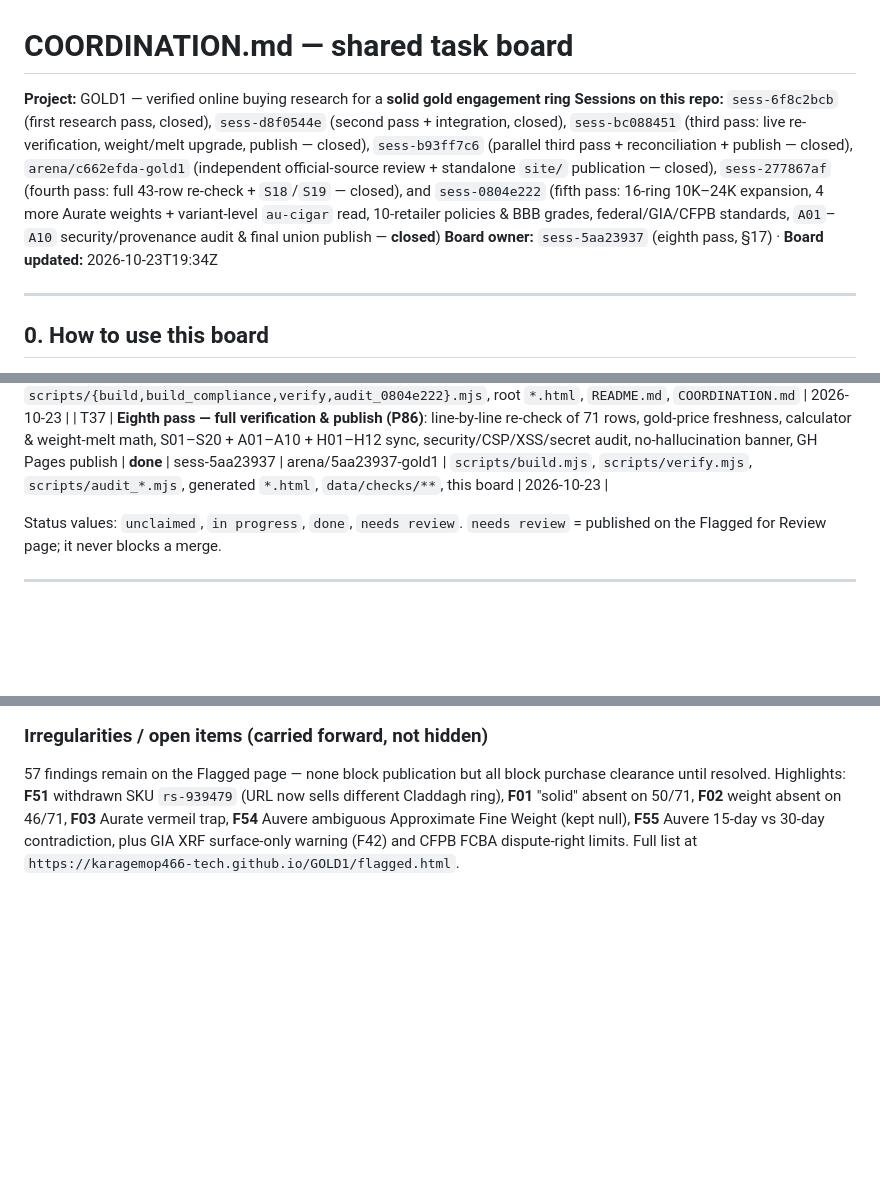
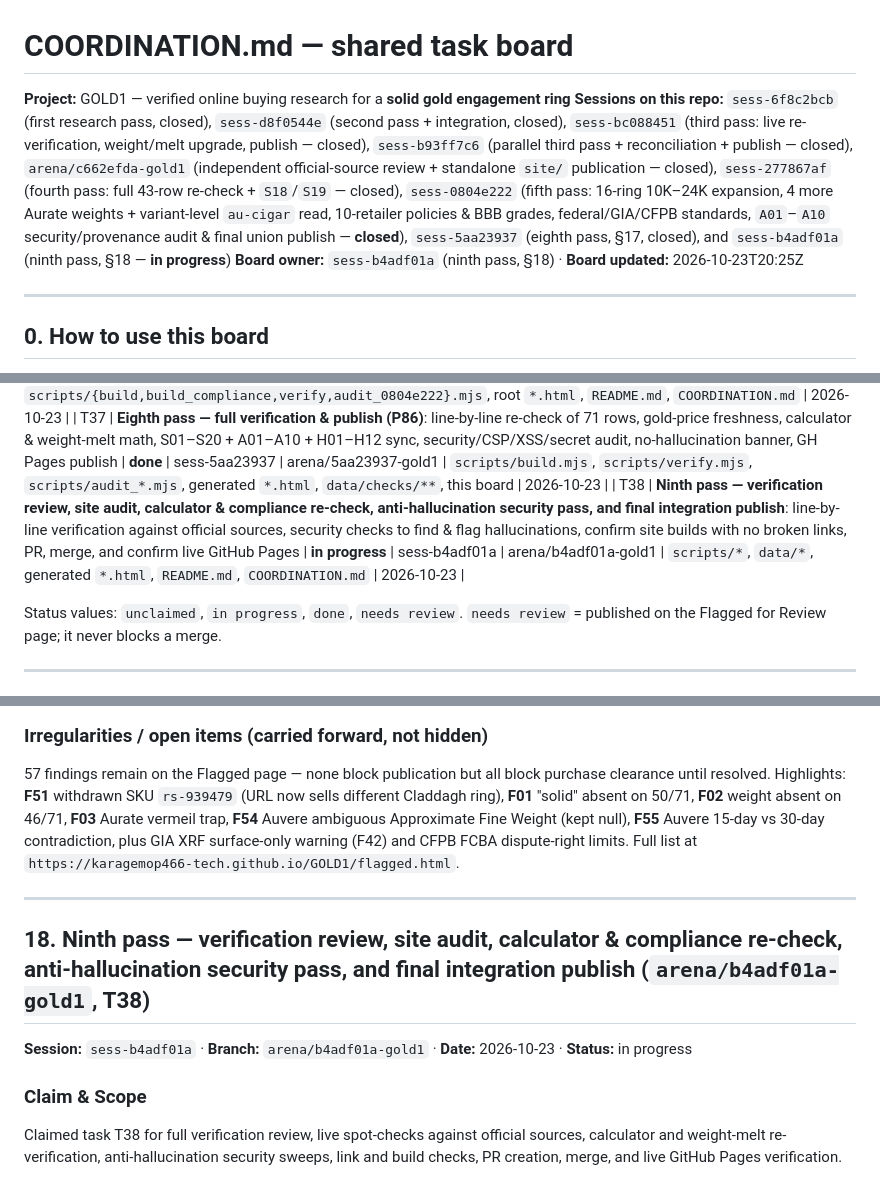
Before and after one commit to karagemop466-tech/GOLD1, a Markdown page: COORDINATION.md, 3 parts joined by grey strips. GitHub-like rendering; blank space fills up the shorter version.

Commit message:
Claim T38: ninth pass verification, site audit & publish (sess-b4adf01a)
Co-authored-by: arena-agent <297053741+arena-agent@users.noreply.github.com>

```diff
--- a/COORDINATION.md
+++ b/COORDINATION.md
@@ -1,8 +1,8 @@
 # COORDINATION.md — shared task board
 
 **Project:** GOLD1 — verified online buying research for a **solid gold engagement ring**
-**Sessions on this repo:** `sess-6f8c2bcb` (first research pass, closed), `sess-d8f0544e` (second pass + integration, closed), `sess-bc088451` (third pass: live re-verification, weight/melt upgrade, publish — closed), `sess-b93ff7c6` (parallel third pass + reconciliation + publish — closed), `arena/c662efda-gold1` (independent official-source review + standalone `site/` publication — closed), `sess-277867af` (fourth pass: full 43-row re-check + `S18`/`S19` — closed), and `sess-0804e222` (fifth pass: 16-ring 10K–24K expansion, 4 more Aurate weights + variant-level `au-cigar` read, 10-retailer policies & BBB grades, federal/GIA/CFPB standards, `A01`–`A10` security/provenance audit & final union publish — **closed**)
-**Board owner:** `sess-5aa23937` (eighth pass, §17) · **Board updated:** 2026-10-23T19:34Z
+**Sessions on this repo:** `sess-6f8c2bcb` (first research pass, closed), `sess-d8f0544e` (second pass + integration, closed), `sess-bc088451` (third pass: live re-verification, weight/melt upgrade, publish — closed), `sess-b93ff7c6` (parallel third pass + reconciliation + publish — closed), `arena/c662efda-gold1` (independent official-source review + standalone `site/` publication — closed), `sess-277867af` (fourth pass: full 43-row re-check + `S18`/`S19` — closed), `sess-0804e222` (fifth pass: 16-ring 10K–24K expansion, 4 more Aurate weights + variant-level `au-cigar` read, 10-retailer policies & BBB grades, federal/GIA/CFPB standards, `A01`–`A10` security/provenance audit & final union publish — **closed**), `sess-5aa23937` (eighth pass, §17, closed), and `sess-b4adf01a` (ninth pass, §18 — **in progress**)
+**Board owner:** `sess-b4adf01a` (ninth pass, §18) · **Board updated:** 2026-10-23T20:25Z
 
 ---
 
@@ -68,6 +68,7 @@ refreshed, `Gold value` + `Last checked` columns added, unverified rendering enf
 | T35 | **Extended anti-hallucination, title-identity & 5-karat verifier (`H01`–`H12`) + zero-loss union integrator**: automated title-token cross-check, ambiguous fine-weight guard, 11-retailer parity & prose-price audit | **done** | sess-545688f3 | arena/545688f3-gold1 | `scripts/audit_545688f3.mjs`, `scripts/integrate_545688f3.mjs` | 2026-10-23 |
 | T36 | **Seventh pass — zero-loss union integration & Pages publish (`sess-545688f3`)**: merge `origin/main` (`baf9ab3`, preserving all P42/`S20`/`compliance.json`/`recheck.html`/`requirements.html` work), integrate 71 rows across 11 retailers & all 5 karat tiers (`10K`–`24K`), run `S01`–`S20` + `A01`–`A10` + `H01`–`H12` + `npm test`, PR, merge, verify live GitHub Pages | **done** | sess-545688f3 | arena/545688f3-gold1 | shared `data/*.json`, `scripts/{build,build_compliance,verify,audit_0804e222}.mjs`, root `*.html`, `README.md`, `COORDINATION.md` | 2026-10-23 |
 | T37 | **Eighth pass — full verification & publish (P86)**: line-by-line re-check of 71 rows, gold-price freshness, calculator & weight-melt math, S01–S20 + A01–A10 + H01–H12 sync, security/CSP/XSS/secret audit, no-hallucination banner, GH Pages publish | **done** | sess-5aa23937 | arena/5aa23937-gold1 | `scripts/build.mjs`, `scripts/verify.mjs`, `scripts/audit_*.mjs`, generated `*.html`, `data/checks/**`, this board | 2026-10-23 |
+| T38 | **Ninth pass — verification review, site audit, calculator & compliance re-check, anti-hallucination security pass, and final integration publish**: line-by-line verification against official sources, security checks to find & flag hallucinations, confirm site builds with no broken links, PR, merge, and confirm live GitHub Pages | **in progress** | sess-b4adf01a | arena/b4adf01a-gold1 | `scripts/*`, `data/*`, generated `*.html`, `README.md`, `COORDINATION.md` | 2026-10-23 |
 
 Status values: `unclaimed`, `in progress`, `done`, `needs review`.
 `needs review` = published on the Flagged for Review page; it never blocks a merge.
@@ -764,3 +765,12 @@ instead of a status-code table.
 ### Irregularities / open items (carried forward, not hidden)
 
 57 findings remain on the Flagged page — none block publication but all block purchase clearance until resolved. Highlights: **F51** withdrawn SKU `rs-939479` (URL now sells different Claddagh ring), **F01** "solid" absent on 50/71, **F02** weight absent on 46/71, **F03** Aurate vermeil trap, **F54** Auvere ambiguous Approximate Fine Weight (kept null), **F55** Auvere 15-day vs 30-day contradiction, plus GIA XRF surface-only warning (F42) and CFPB FCBA dispute-right limits. Full list at `https://karagemop466-tech.github.io/GOLD1/flagged.html`.
+
+---
+
+## 18. Ninth pass — verification review, site audit, calculator & compliance re-check, anti-hallucination security pass, and final integration publish (`arena/b4adf01a-gold1`, T38)
+
+**Session:** `sess-b4adf01a` · **Branch:** `arena/b4adf01a-gold1` · **Date:** 2026-10-23 · **Status:** in progress
+
+### Claim & Scope
+Claimed task T38 for full verification review, live spot-checks against official sources, calculator and weight-melt re-verification, anti-hallucination security sweeps, link and build checks, PR creation, merge, and live GitHub Pages verification.
```
